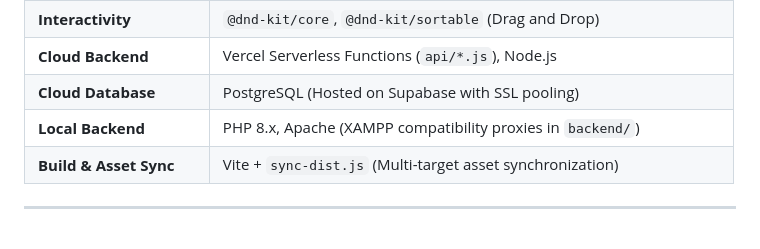
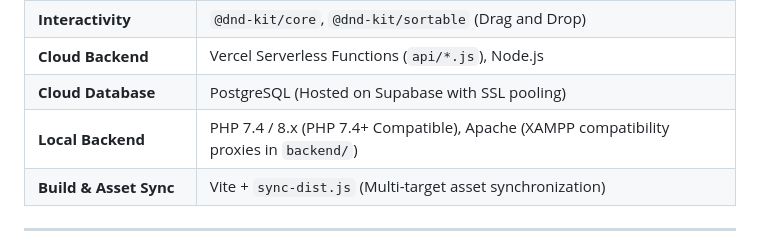
Before and after one commit to Avaneesh-ravi/HMS_2.4, a Markdown page: README.md, the part around the change. Drawn GitHub-style.

Commit message:
Update PHP version in tech stack tables to PHP 7.4 / 8.x (PHP 7.4+ Compatible)

```diff
--- a/README.md
+++ b/README.md
@@ -63,7 +63,7 @@ The application digitizes the official 5-page hospital patient feedback & qualit
 | **Interactivity** | `@dnd-kit/core`, `@dnd-kit/sortable` (Drag and Drop) |
 | **Cloud Backend** | Vercel Serverless Functions (`api/*.js`), Node.js |
 | **Cloud Database** | PostgreSQL (Hosted on Supabase with SSL pooling) |
-| **Local Backend** | PHP 8.x, Apache (XAMPP compatibility proxies in `backend/`) |
+| **Local Backend** | PHP 7.4 / 8.x (PHP 7.4+ Compatible), Apache (XAMPP compatibility proxies in `backend/`) |
 | **Build & Asset Sync** | Vite + `sync-dist.js` (Multi-target asset synchronization) |
 
 ---
```
Also changed, not shown: COMPREHENSIVE_PROJECT_REPORT_PROMPT.md (+1 -1 lines), TOI_DOCUMENT.md (+1 -1 lines).
